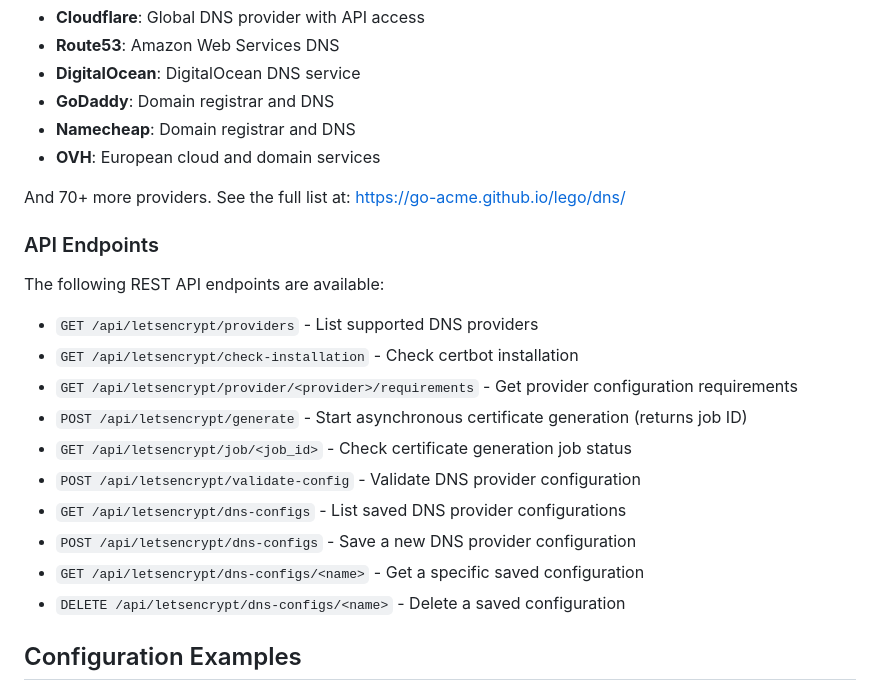
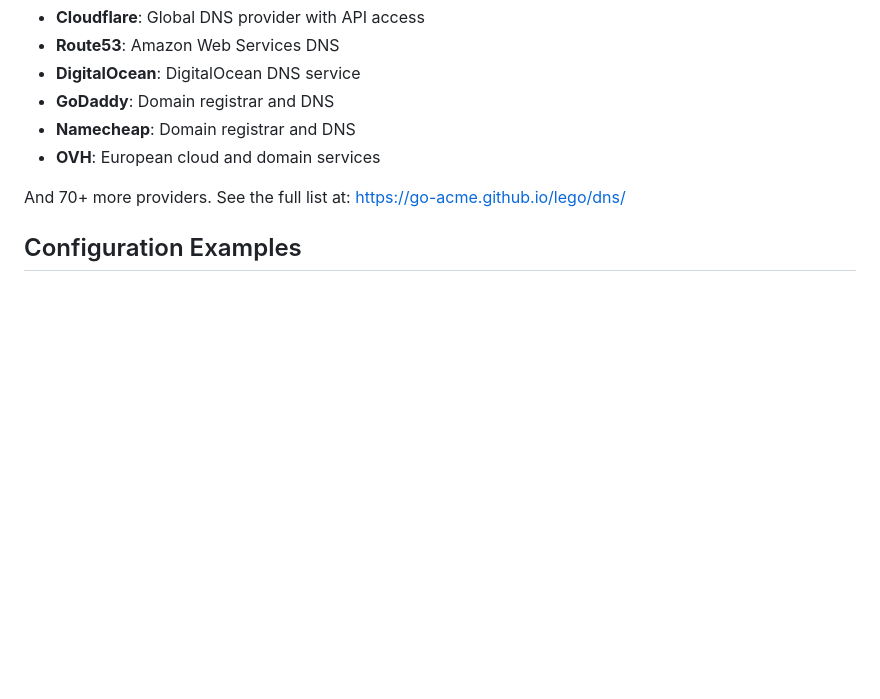
Before and after one commit to veysph/F5XC-Tools, a Markdown page: f5xc_tls_cert_manager_ui/LETSENCRYPT_README.md, the part around the change. Rendered like a GitHub page; blank space fills up the shorter version.

```diff
--- a/f5xc_tls_cert_manager_ui/LETSENCRYPT_README.md
+++ b/f5xc_tls_cert_manager_ui/LETSENCRYPT_README.md
@@ -80,21 +80,6 @@ Popular providers include:
 - **OVH**: European cloud and domain services
 
 And 70+ more providers. See the full list at: https://go-acme.github.io/lego/dns/
-
-### API Endpoints
-
-The following REST API endpoints are available:
-
-- `GET /api/letsencrypt/providers` - List supported DNS providers
-- `GET /api/letsencrypt/check-installation` - Check certbot installation
-- `GET /api/letsencrypt/provider/<provider>/requirements` - Get provider configuration requirements
-- `POST /api/letsencrypt/generate` - Start asynchronous certificate generation (returns job ID)
-- `GET /api/letsencrypt/job/<job_id>` - Check certificate generation job status
-- `POST /api/letsencrypt/validate-config` - Validate DNS provider configuration
-- `GET /api/letsencrypt/dns-configs` - List saved DNS provider configurations
-- `POST /api/letsencrypt/dns-configs` - Save a new DNS provider configuration
-- `GET /api/letsencrypt/dns-configs/<name>` - Get a specific saved configuration
-- `DELETE /api/letsencrypt/dns-configs/<name>` - Delete a saved configuration
 
 ## Configuration Examples
 
```
